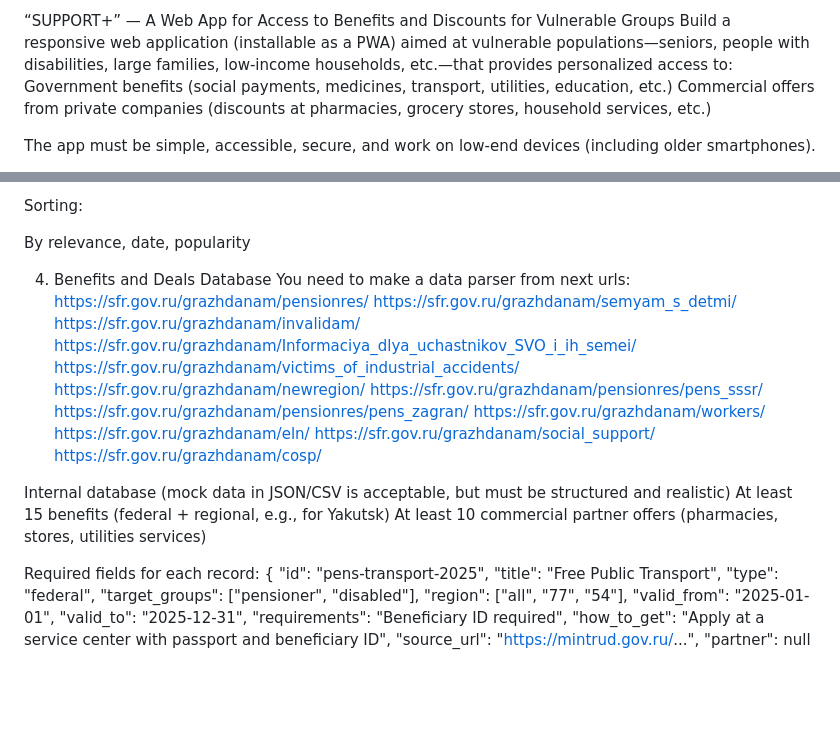
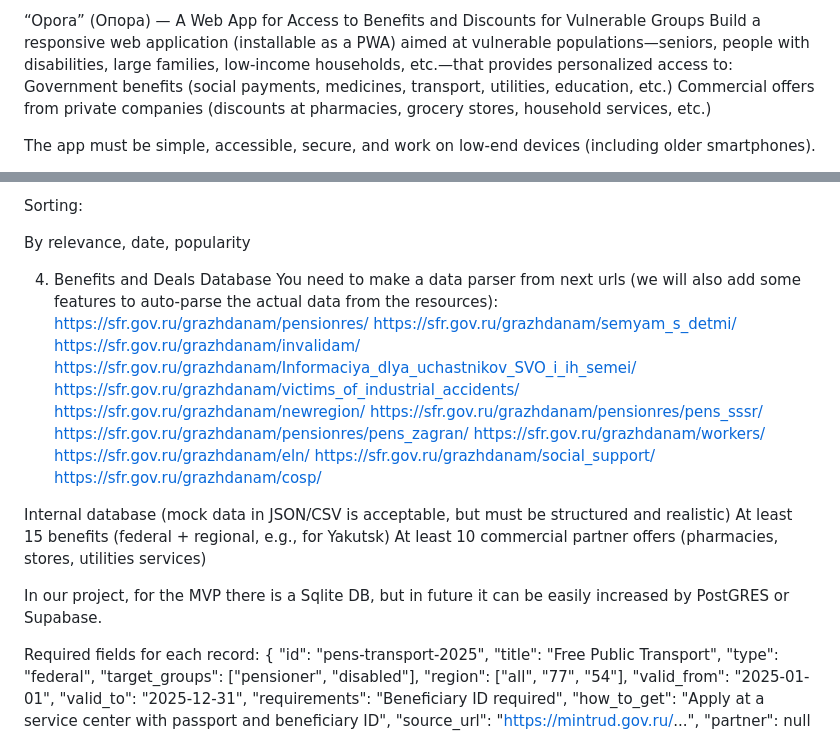
Before and after one commit to KaigorodovTuskul/support_plus, a Markdown page: readme.md, 2 parts joined by grey strips. Drawn GitHub-style; blank space fills up the shorter version.

```diff
--- a/readme.md
+++ b/readme.md
@@ -1,4 +1,4 @@
-“SUPPORT+” — A Web App for Access to Benefits and Discounts for Vulnerable Groups
+“Opora” (Опора) — A Web App for Access to Benefits and Discounts for Vulnerable Groups
 Build a responsive web application (installable as a PWA) aimed at vulnerable populations—seniors, people with disabilities, large families, low‑income households, etc.—that provides personalized access to:
 Government benefits (social payments, medicines, transport, utilities, education, etc.)
 Commercial offers from private companies (discounts at pharmacies, grocery stores, household services, etc.)
@@ -55,7 +55,7 @@ By relevance, date, popularity
 
 
 4) Benefits and Deals Database
-You need to make a data parser from next urls:
+You need to make a data parser from next urls (we will also add some features to auto-parse the actual data from the resources):
 https://sfr.gov.ru/grazhdanam/pensionres/
 https://sfr.gov.ru/grazhdanam/semyam_s_detmi/
 https://sfr.gov.ru/grazhdanam/invalidam/
@@ -73,6 +73,8 @@ https://sfr.gov.ru/grazhdanam/cosp/
 Internal database (mock data in JSON/CSV is acceptable, but must be structured and realistic)
 At least 15 benefits (federal + regional, e.g., for Yakutsk)
 At least 10 commercial partner offers (pharmacies, stores, utilities services)
+
+In our project, for the MVP there is a Sqlite DB, but in future it can be easily increased by PostGRES or Supabase.
 
 Required fields for each record:
 {
```
